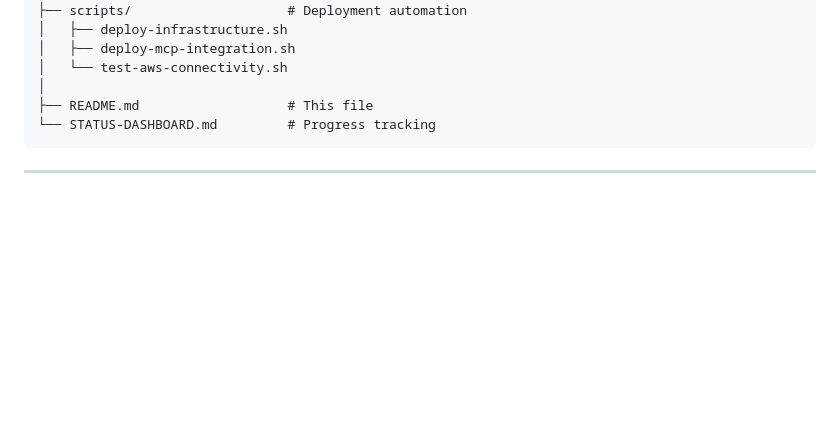
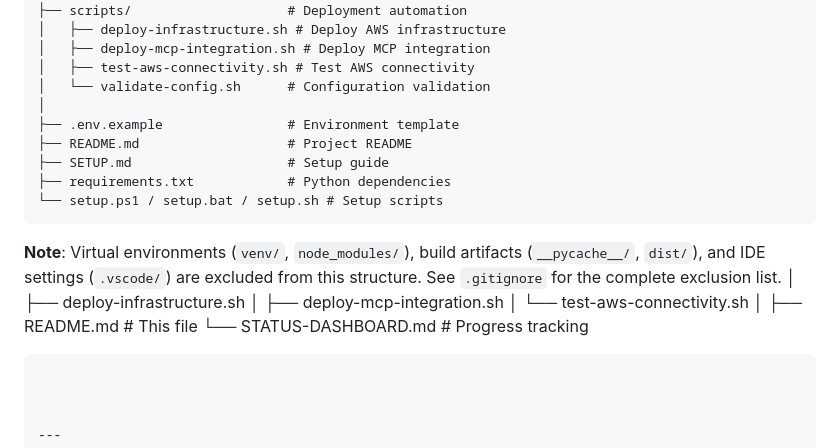
Before and after one commit to Levi-Breedlove/Educational-Agent-Consultant-Builder, a Markdown page: agent-builder-platform/docs/COMPLETE-DOCUMENTATION.md, the part around one of its changes. Drawn GitHub-style; blank space fills up the shorter version.

````diff
--- a/agent-builder-platform/docs/COMPLETE-DOCUMENTATION.md
+++ b/agent-builder-platform/docs/COMPLETE-DOCUMENTATION.md
@@ -712,5 +744,18 @@ agent-builder-platform/
 │
 ├── scripts/                    # Deployment automation
+│   ├── deploy-infrastructure.sh # Deploy AWS infrastructure
+│   ├── deploy-mcp-integration.sh # Deploy MCP integration
+│   ├── test-aws-connectivity.sh # Test AWS connectivity
+│   └── validate-config.sh      # Configuration validation
+│
+├── .env.example                # Environment template
+├── README.md                   # Project README
+├── SETUP.md                    # Setup guide
+├── requirements.txt            # Python dependencies
+└── setup.ps1 / setup.bat / setup.sh # Setup scripts
+```
+
+**Note**: Virtual environments (`venv/`, `node_modules/`), build artifacts (`__pycache__/`, `dist/`), and IDE settings (`.vscode/`) are excluded from this structure. See `.gitignore` for the complete exclusion list.
 │   ├── deploy-infrastructure.sh
 │   ├── deploy-mcp-integration.sh
 │   └── test-aws-connectivity.sh
````
Also changed, not shown: other parts of agent-builder-platform/docs/COMPLETE-DOCUMENTATION.md (+44 -12 lines), PROJECT-VALIDATION-REPORT.md (added, +317 -0 lines).
